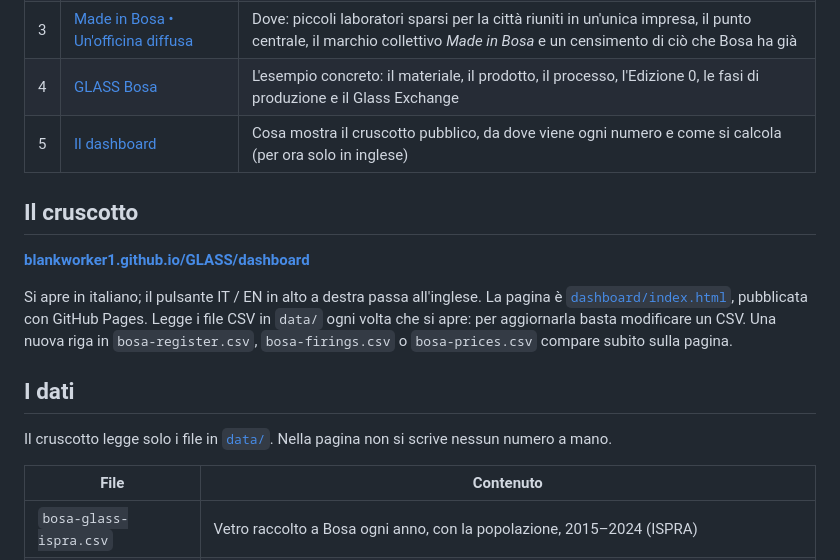
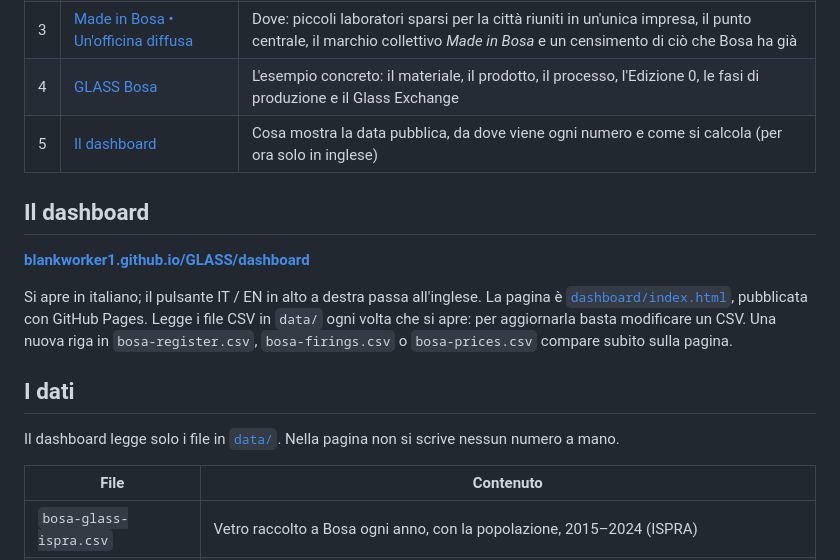
Before and after one commit to blankworker1/GLASS, a Markdown page: README.md, the part around the change. Drawn GitHub-style.

Commit message:
Fix Italian translation for 'dashboard' in README
Updated the README to correct the Italian translation for 'dashboard' and adjusted related text.

```diff
--- a/README.md
+++ b/README.md
@@ -51,9 +51,9 @@ Da leggere in ordine: ognuno si basa su quello precedente.
 | 2 | [Un modello di produzione per Bosa](docs/it/02-un-modello-di-produzione-per-bosa.md) | Come deve funzionare la produzione: una cooperativa, prima la domanda, misurata dalla resilienza, e le sei prove che ogni prodotto deve superare |
 | 3 | [Made in Bosa • Un'officina diffusa](docs/it/03-made-in-bosa-officina-diffusa.md) | Dove: piccoli laboratori sparsi per la città riuniti in un'unica impresa, il punto centrale, il marchio collettivo *Made in Bosa* e un censimento di ciò che Bosa ha già |
 | 4 | [GLASS Bosa](docs/it/04-glass-bosa.md) | L'esempio concreto: il materiale, il prodotto, il processo, l'Edizione 0, le fasi di produzione e il Glass Exchange |
-| 5 | [Il dashboard](docs/en/05-dashboard.md) | Cosa mostra il cruscotto pubblico, da dove viene ogni numero e come si calcola (per ora solo in inglese) |
+| 5 | [Il dashboard](docs/en/05-dashboard.md) | Cosa mostra la data pubblica, da dove viene ogni numero e come si calcola (per ora solo in inglese) |
 
-## Il cruscotto
+## Il dashboard
 
 **[blankworker1.github.io/GLASS/dashboard](https://blankworker1.github.io/GLASS/dashboard/)**
 
@@ -61,7 +61,7 @@ Si apre in italiano; il pulsante IT / EN in alto a destra passa all'inglese. La
 
 ## I dati
 
-Il cruscotto legge solo i file in [`data/`](data/). Nella pagina non si scrive nessun numero a mano.
+Il dashboard legge solo i file in [`data/`](data/). Nella pagina non si scrive nessun numero a mano.
 
 | File | Contenuto |
 | --- | --- |
```
